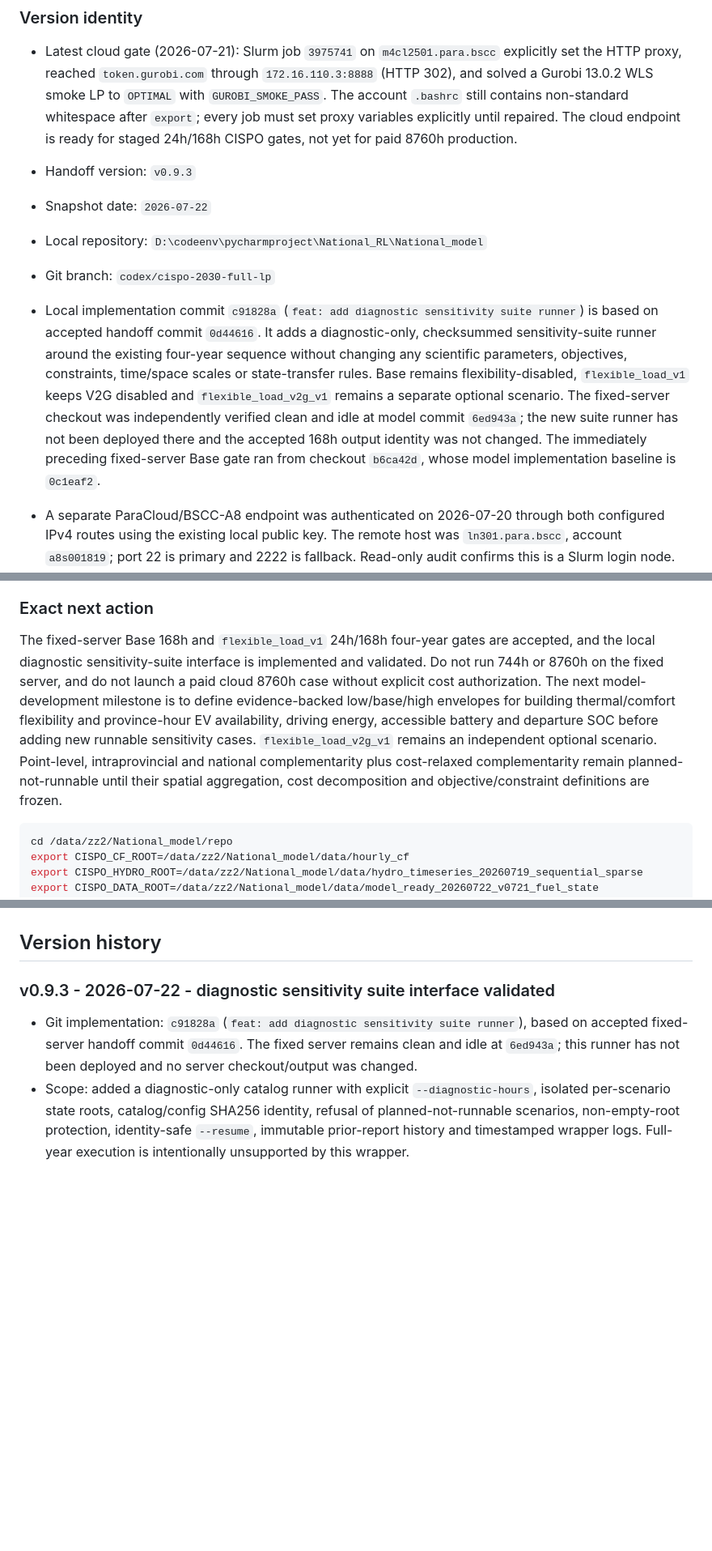
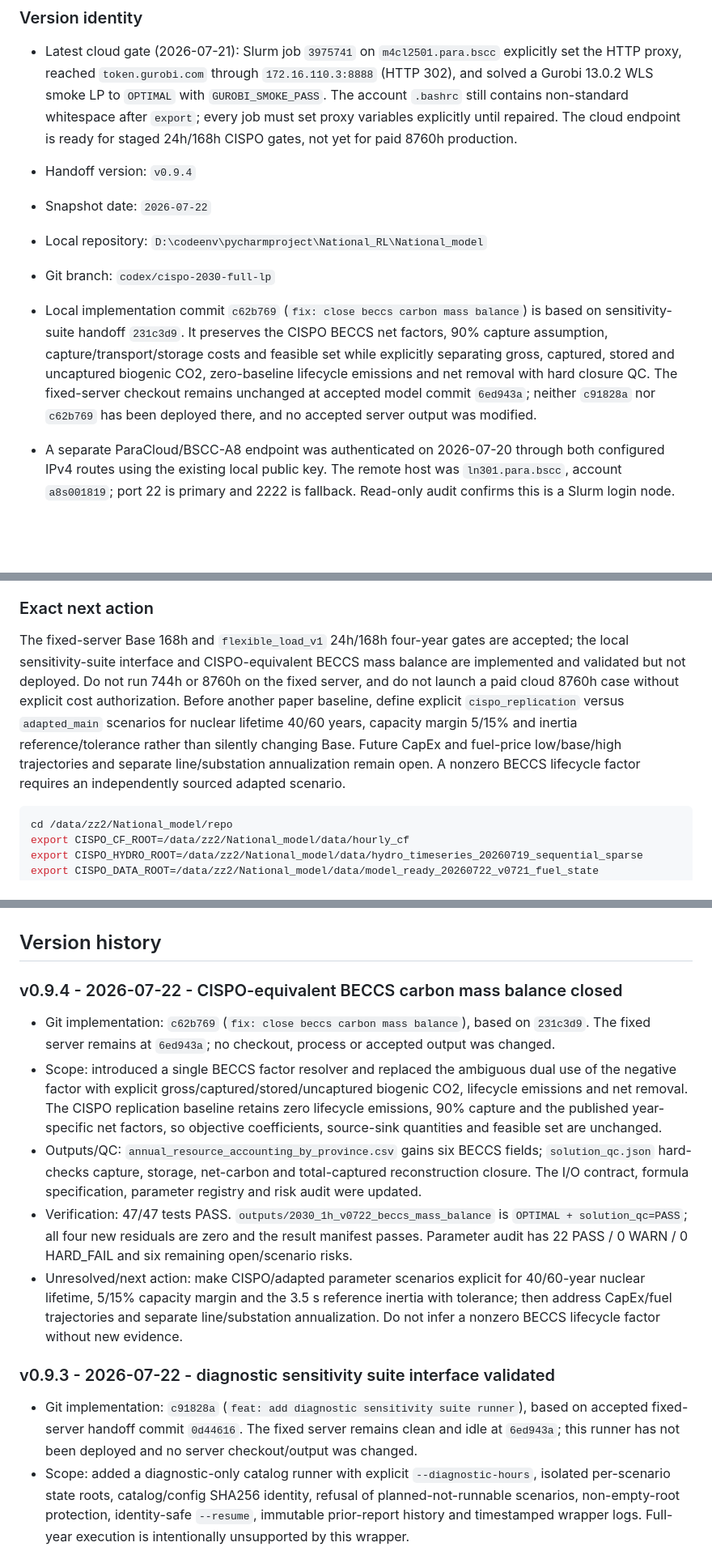
Before and after one commit to zhouzhou112/National_model, a Markdown page: CODEX_HANDOFF.md, 3 parts joined by grey strips. Shown at 81% size. GitHub-like rendering; blank space fills up the shorter version.

Commit message:
docs: record beccs carbon gate

````diff
--- a/CODEX_HANDOFF.md
+++ b/CODEX_HANDOFF.md
@@ -16,11 +16,11 @@ This is the repository's single handoff document for work continued across Codex
 
 - Latest cloud gate (2026-07-21): Slurm job `3975741` on `m4cl2501.para.bscc` explicitly set the HTTP proxy, reached `token.gurobi.com` through `172.16.110.3:8888` (HTTP 302), and solved a Gurobi 13.0.2 WLS smoke LP to `OPTIMAL` with `GUROBI_SMOKE_PASS`. The account `.bashrc` still contains non-standard whitespace after `export`; every job must set proxy variables explicitly until repaired. The cloud endpoint is ready for staged 24h/168h CISPO gates, not yet for paid 8760h production.
 
-- Handoff version: `v0.9.3`
+- Handoff version: `v0.9.4`
 - Snapshot date: `2026-07-22`
 - Local repository: `D:\codeenv\pycharmproject\National_RL\National_model`
 - Git branch: `codex/cispo-2030-full-lp`
-- Local implementation commit `c91828a` (`feat: add diagnostic sensitivity suite runner`) is based on accepted handoff commit `0d44616`. It adds a diagnostic-only, checksummed sensitivity-suite runner around the existing four-year sequence without changing any scientific parameters, objectives, constraints, time/space scales or state-transfer rules. Base remains flexibility-disabled, `flexible_load_v1` keeps V2G disabled and `flexible_load_v2g_v1` remains a separate optional scenario. The fixed-server checkout was independently verified clean and idle at model commit `6ed943a`; the new suite runner has not been deployed there and the accepted 168h output identity was not changed. The immediately preceding fixed-server Base gate ran from checkout `b6ca42d`, whose model implementation baseline is `0c1eaf2`.
+- Local implementation commit `c62b769` (`fix: close beccs carbon mass balance`) is based on sensitivity-suite handoff `231c3d9`. It preserves the CISPO BECCS net factors, 90% capture assumption, capture/transport/storage costs and feasible set while explicitly separating gross, captured, stored and uncaptured biogenic CO2, zero-baseline lifecycle emissions and net removal with hard closure QC. The fixed-server checkout remains unchanged at accepted model commit `6ed943a`; neither `c91828a` nor `c62b769` has been deployed there, and no accepted server output was modified.
 - A separate ParaCloud/BSCC-A8 endpoint was authenticated on 2026-07-20 through both configured IPv4 routes using the existing local public key. The remote host was `ln301.para.bscc`, account `a8s001819`; port 22 is primary and 2222 is fallback. Read-only audit confirms this is a Slurm login node. The official BSCC-A8 manual was reconciled into `supplementary_materials/云服务器使用规范_BSCC-A8.md`; current live partition names override the older screenshot values. The official Gurobi 13.0.2 Linux package is staged privately on the cloud, and engineer-provided `gurobipy310` was exercised in compute-node jobs `3975724` and `3975741`. With explicit proxy variables, both jobs reached the WLS endpoint through `172.16.110.3:8888` and solved a tiny LP to `OPTIMAL` under Gurobi 13.0.2; `3975741` additionally confirmed the route with HTTP 302 and `GUROBI_SMOKE_PASS`. The account `.bashrc` still contains non-standard whitespace after `export`, so proxy variables must be set explicitly in each job until that file is repaired. The cloud endpoint is technically ready for a staged CISPO gate, but not yet approved for paid 8760h production until code/data staging, explicit thread limits and 24h/168h gates pass.
 - SSH access was restored on 2026-07-19 by using the configured `national-model-server` alias, which binds the approved workstation source address. The obsolete PID `863603` was not active and no CISPO solve process remained.
 - Server readiness, raw-GRFR SHA256 verification and 24/24 regression tests passed on the new versioned data roots. The server 24h gate is `OPTIMAL` in 60.53 s with `solution_qc=PASS`.
@@ -196,7 +197,7 @@ PYTHON=/home/zz2/.local/envs/cispo-2030/bin/python
 
 ### Exact next action
 
-The fixed-server Base 168h and `flexible_load_v1` 24h/168h four-year gates are accepted, and the local diagnostic sensitivity-suite interface is implemented and validated. Do not run 744h or 8760h on the fixed server, and do not launch a paid cloud 8760h case without explicit cost authorization. The next model-development milestone is to define evidence-backed low/base/high envelopes for building thermal/comfort flexibility and province-hour EV availability, driving energy, accessible battery and departure SOC before adding new runnable sensitivity cases. `flexible_load_v2g_v1` remains an independent optional scenario. Point-level, intraprovincial and national complementarity plus cost-relaxed complementarity remain planned-not-runnable until their spatial aggregation, cost decomposition and objective/constraint definitions are frozen.
+The fixed-server Base 168h and `flexible_load_v1` 24h/168h four-year gates are accepted; the local sensitivity-suite interface and CISPO-equivalent BECCS mass balance are implemented and validated but not deployed. Do not run 744h or 8760h on the fixed server, and do not launch a paid cloud 8760h case without explicit cost authorization. Before another paper baseline, define explicit `cispo_replication` versus `adapted_main` scenarios for nuclear lifetime 40/60 years, capacity margin 5/15% and inertia reference/tolerance rather than silently changing Base. Future CapEx and fuel-price low/base/high trajectories and separate line/substation annualization remain open. A nonzero BECCS lifecycle factor requires an independently sourced adapted scenario.
 
 ```bash
 cd /data/zz2/National_model/repo
@@ -218,6 +219,14 @@ $PYTHON scripts/run_cispo_planning_sequence.py \
 The command above must finish with four `RESUMED_ACCEPTED` records and must never rerun into the accepted year directories. Preserve all current output roots. If the suite runner is later deployed, first fast-forward the server to the exact pushed commit while no model process is active, then use a new versioned 24h/168h output root; do not reuse the accepted V1 roots. Any later cloud staging must use exact code/data/scenario hashes, explicit Slurm thread limits and new 24h/168h gates before a separately authorized 8760h job. The 96 GiB pre-build gate remains necessary but is not proof that barrier factorization will fit.
 
 ## Version history
+
+### v0.9.4 - 2026-07-22 - CISPO-equivalent BECCS carbon mass balance closed
+
+- Git implementation: `c62b769` (`fix: close beccs carbon mass balance`), based on `231c3d9`. The fixed server remains at `6ed943a`; no checkout, process or accepted output was changed.
+- Scope: introduced a single BECCS factor resolver and replaced the ambiguous dual use of the negative factor with explicit gross/captured/stored/uncaptured biogenic CO2, lifecycle emissions and net removal. The CISPO replication baseline retains zero lifecycle emissions, 90% capture and the published year-specific net factors, so objective coefficients, source-sink quantities and feasible set are unchanged.
+- Outputs/QC: `annual_resource_accounting_by_province.csv` gains six BECCS fields; `solution_qc.json` hard-checks capture, storage, net-carbon and total-captured reconstruction closure. The I/O contract, formula specification, parameter registry and risk audit were updated.
+- Verification: 47/47 tests PASS. `outputs/2030_1h_v0722_beccs_mass_balance` is `OPTIMAL + solution_qc=PASS`; all four new residuals are zero and the result manifest passes. Parameter audit has 22 PASS / 0 WARN / 0 HARD_FAIL and six remaining open/scenario risks.
+- Unresolved/next action: make CISPO/adapted parameter scenarios explicit for 40/60-year nuclear lifetime, 5/15% capacity margin and the 3.5 s reference inertia with tolerance; then address CapEx/fuel trajectories and separate line/substation annualization. Do not infer a nonzero BECCS lifecycle factor without new evidence.
 
 ### v0.9.3 - 2026-07-22 - diagnostic sensitivity suite interface validated
 
````
Also changed, not shown: other parts of CODEX_HANDOFF.md (+1 -0 lines), MODEL_SERVER_STATUS.md (+1 -0 lines), SERVER_RUNBOOK.md (+6 -0 lines).
